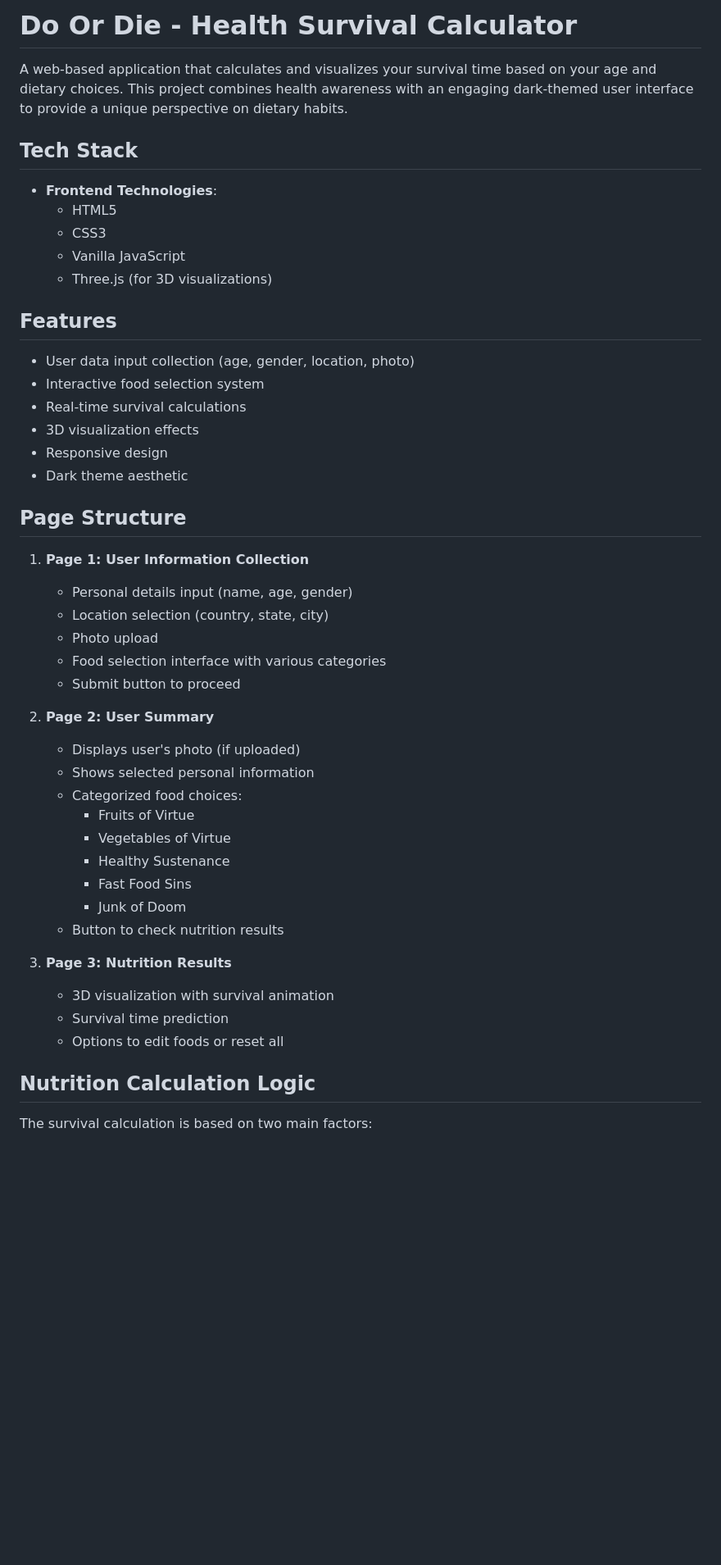
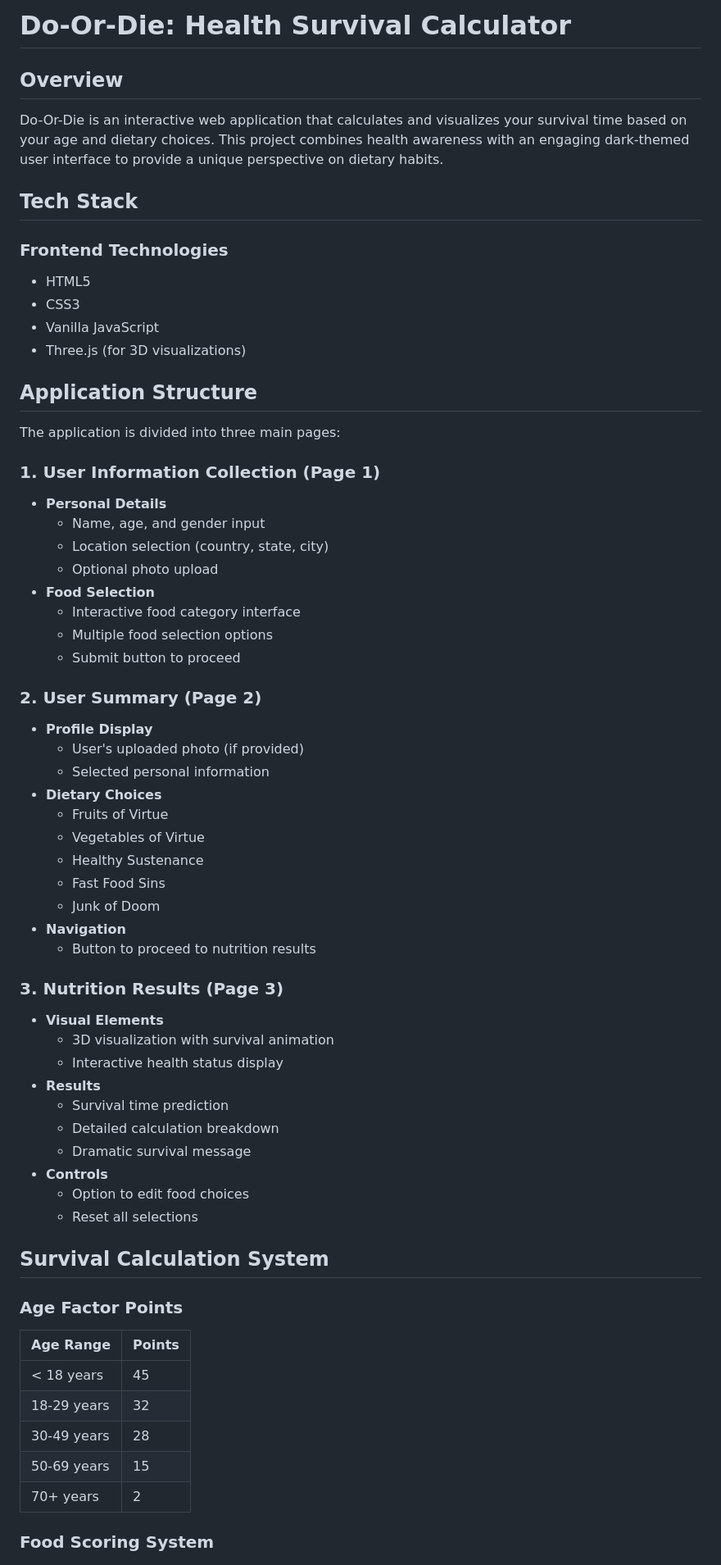
Before and after one commit to aarthiravi25/Do-Or-Die, a Markdown page: README.md, the part around one of its changes. Shown at 82% size. Rendered like a GitHub page; blank space fills up the shorter version.

```diff
--- a/README.md
+++ b/README.md
@@ -1,50 +1,66 @@
-# Do Or Die - Health Survival Calculator
+# Do-Or-Die: Health Survival Calculator
 
-A web-based application that calculates and visualizes your survival time based on your age and dietary choices. This project combines health awareness with an engaging dark-themed user interface to provide a unique perspective on dietary habits.
+## Overview
+
+Do-Or-Die is an interactive web application that calculates and visualizes your survival time based on your age and dietary choices. This project combines health awareness with an engaging dark-themed user interface to provide a unique perspective on dietary habits.
 
 ## Tech Stack
 
-- **Frontend Technologies**:
-  - HTML5
-  - CSS3
-  - Vanilla JavaScript
-  - Three.js (for 3D visualizations)
+### Frontend Technologies
+* HTML5
+* CSS3
+* Vanilla JavaScript
+* Three.js (for 3D visualizations)
 
-## Features
+## Application Structure
 
-- User data input collection (age, gender, location, photo)
-- Interactive food selection system
-- Real-time survival calculations
-- 3D visualization effects
-- Responsive design
-- Dark theme aesthetic
+The application is divided into three main pages:
 
-## Page Structure
+### 1. User Information Collection (Page 1)
+* **Personal Details**
+  - Name, age, and gender input
+  - Location selection (country, state, city)
+  - Optional photo upload
+* **Food Selection**
+  - Interactive food category interface
+  - Multiple food selection options
+  - Submit button to proceed
 
-1. **Page 1: User Information Collection**
-   - Personal details input (name, age, gender)
-   - Location selection (country, state, city)
-   - Photo upload
-   - Food selection interface with various categories
-   - Submit button to proceed
+### 2. User Summary (Page 2)
+* **Profile Display**
+  - User's uploaded photo (if provided)
+  - Selected personal information
+* **Dietary Choices**
+  - Fruits of Virtue
+  - Vegetables of Virtue
+  - Healthy Sustenance
+  - Fast Food Sins
+  - Junk of Doom
+* **Navigation**
+  - Button to proceed to nutrition results
 
-2. **Page 2: User Summary**
-   - Displays user's photo (if uploaded)
-   - Shows selected personal information
-   - Categorized food choices:
-     - Fruits of Virtue
-     - Vegetables of Virtue
-     - Healthy Sustenance
-     - Fast Food Sins
-     - Junk of Doom
-   - Button to check nutrition results
+### 3. Nutrition Results (Page 3)
+* **Visual Elements**
+  - 3D visualization with survival animation
+  - Interactive health status display
+* **Results**
+  - Survival time prediction
+  - Detailed calculation breakdown
+  - Dramatic survival message
+* **Controls**
+  - Option to edit food choices
+  - Reset all selections
 
-3. **Page 3: Nutrition Results**
-   - 3D visualization with survival animation
-   - Survival time prediction
-   - Options to edit foods or reset all
+## Survival Calculation System
 
-## Nutrition Calculation Logic
+### Age Factor Points
+| Age Range | Points |
+|-----------|--------|
+| < 18 years | 45 |
+| 18-29 years | 32 |
+| 30-49 years | 28 |
+| 50-69 years | 15 |
+| 70+ years | 2 |
 
-The survival calculation is based on two main factors:
+### Food Scoring System
 
```
Also changed, not shown: other parts of README.md (+54 -36 lines).
